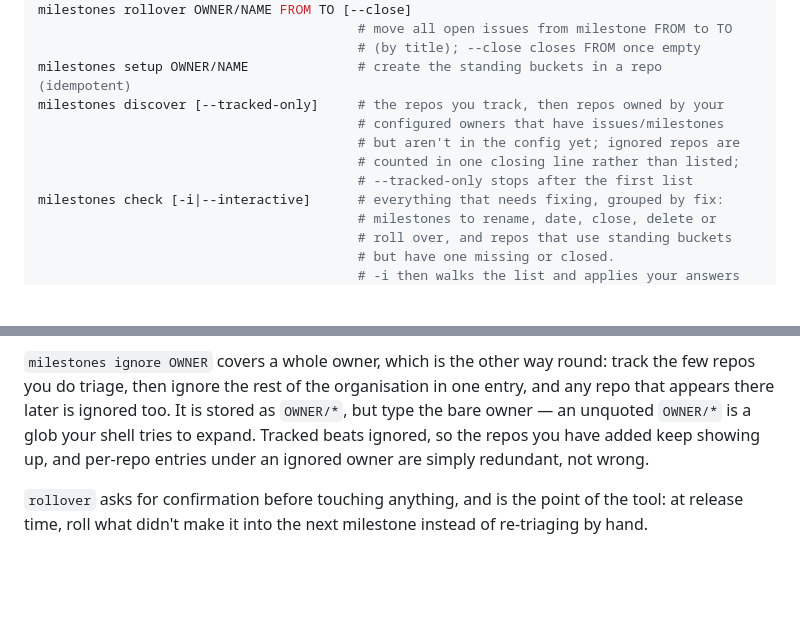
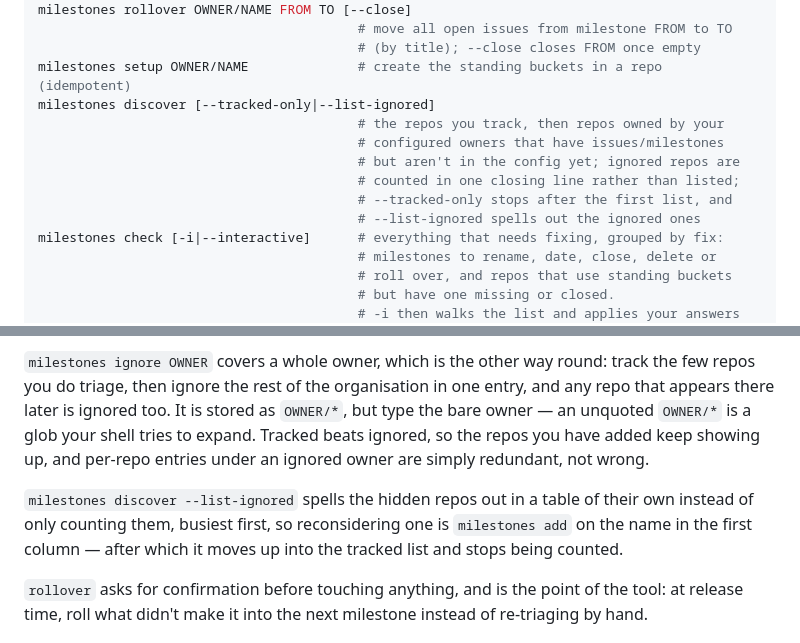
Before and after one commit to gaurav/milestones, a Markdown page: README.md, 2 parts joined by grey strips. Drawn GitHub-style; blank space fills up the shorter version.

Commit message:
Document discover --list-ignored
Co-Authored-By: Claude Opus 5 <noreply@anthropic.com>

```diff
--- a/README.md
+++ b/README.md
@@ -57,11 +57,13 @@ milestones rollover OWNER/NAME FROM TO [--close]
                                          # move all open issues from milestone FROM to TO
                                          # (by title); --close closes FROM once empty
 milestones setup OWNER/NAME              # create the standing buckets in a repo (idempotent)
-milestones discover [--tracked-only]     # the repos you track, then repos owned by your
+milestones discover [--tracked-only|--list-ignored]
+                                         # the repos you track, then repos owned by your
                                          # configured owners that have issues/milestones
                                          # but aren't in the config yet; ignored repos are
                                          # counted in one closing line rather than listed;
-                                         # --tracked-only stops after the first list
+                                         # --tracked-only stops after the first list, and
+                                         # --list-ignored spells out the ignored ones
 milestones check [-i|--interactive]      # everything that needs fixing, grouped by fix:
                                          # milestones to rename, date, close, delete or
                                          # roll over, and repos that use standing buckets
@@ -101,6 +103,10 @@ there later is ignored too. It is stored as `OWNER/*`, but type the bare owner
 `OWNER/*` is a glob your shell tries to expand. Tracked beats ignored, so the repos you have added
 keep showing up, and per-repo entries under an ignored owner are simply redundant, not wrong.
 
+`milestones discover --list-ignored` spells the hidden repos out in a table of their own instead of
+only counting them, busiest first, so reconsidering one is `milestones add` on the name in the first
+column — after which it moves up into the tracked list and stops being counted.
+
 `rollover` asks for confirmation before touching anything, and is the point of the tool: at
 release time, roll what didn't make it into the next milestone instead of re-triaging by hand.
 
```
